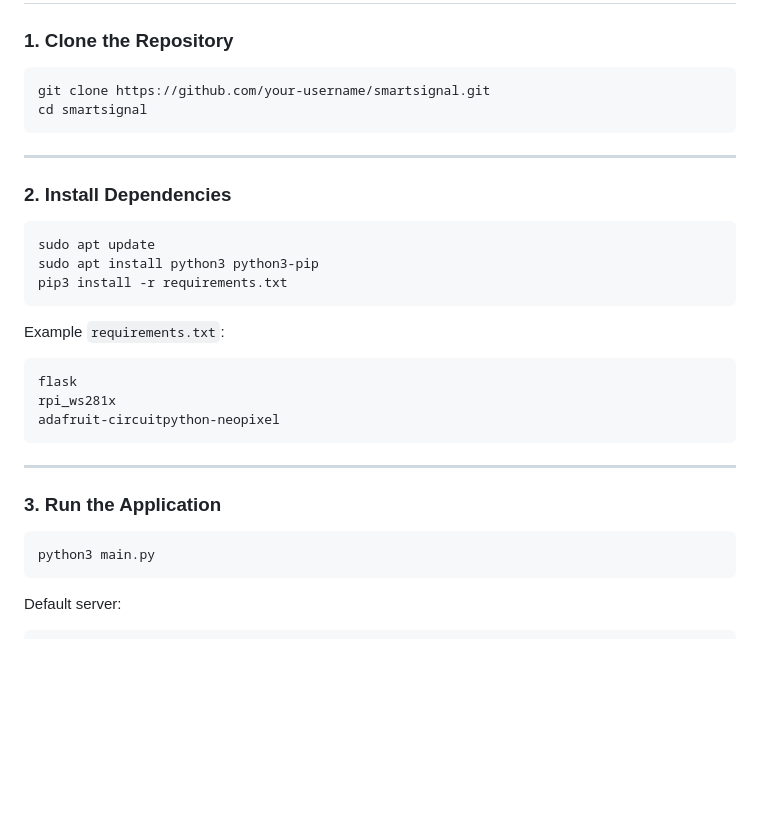
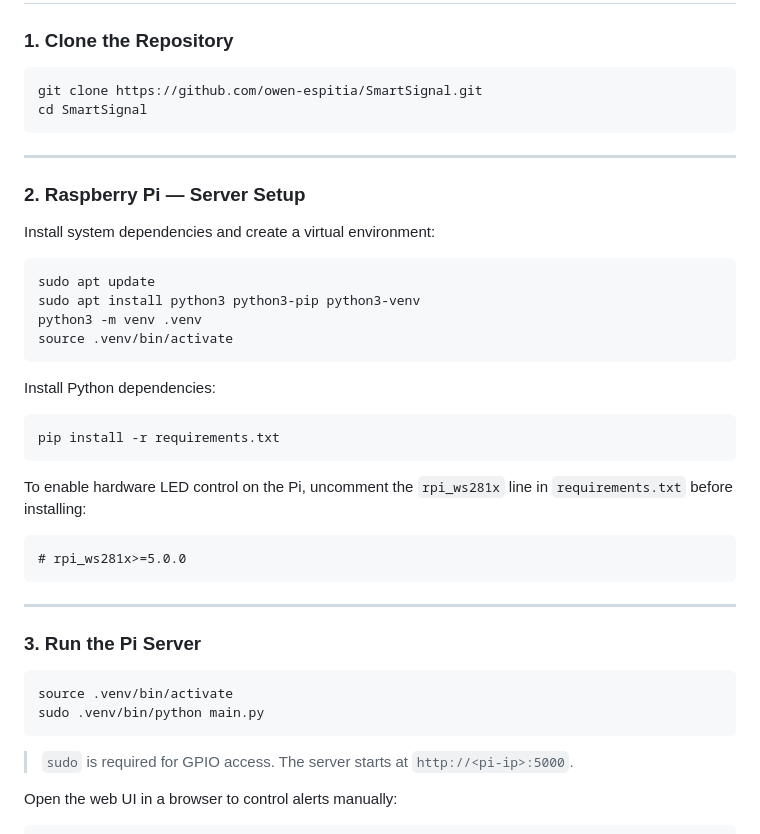
Before and after one commit to owen-espitia/SmartSignal, a Markdown page: README.md, the part around one of its changes. GitHub-like rendering; blank space fills up the shorter version.

````diff
--- a/README.md
+++ b/README.md
@@ -186,36 +186,46 @@ Set `auto_alert` to `false` to watch the camera feed without triggering the LEDs
 ### 1. Clone the Repository
 
 ```bash
-git clone https://github.com/your-username/smartsignal.git
-cd smartsignal
+git clone https://github.com/owen-espitia/SmartSignal.git
+cd SmartSignal
 ```
 
 ***
 
-### 2. Install Dependencies
+### 2. Raspberry Pi — Server Setup
+
+Install system dependencies and create a virtual environment:
 
 ```bash
 sudo apt update
-sudo apt install python3 python3-pip
-pip3 install -r requirements.txt
+sudo apt install python3 python3-pip python3-venv
+python3 -m venv .venv
+source .venv/bin/activate
 ```
 
-Example `requirements.txt`:
+Install Python dependencies:
+
+```bash
+pip install -r requirements.txt
+```
+
+To enable hardware LED control on the Pi, uncomment the `rpi_ws281x` line in `requirements.txt` before installing:
 
 ```
-flask
-rpi_ws281x
-adafruit-circuitpython-neopixel
+# rpi_ws281x>=5.0.0
 ```
 
 ***
 
-### 3. Run the Application
+### 3. Run the Pi Server
 
 ```bash
-python3 main.py
+source .venv/bin/activate
+sudo .venv/bin/python main.py
 ```
 
-Default server:
+> `sudo` is required for GPIO access. The server starts at `http://<pi-ip>:5000`.
+
+Open the web UI in a browser to control alerts manually:
 
 ```
````
Also changed, not shown: other parts of README.md (+71 -1 lines).
